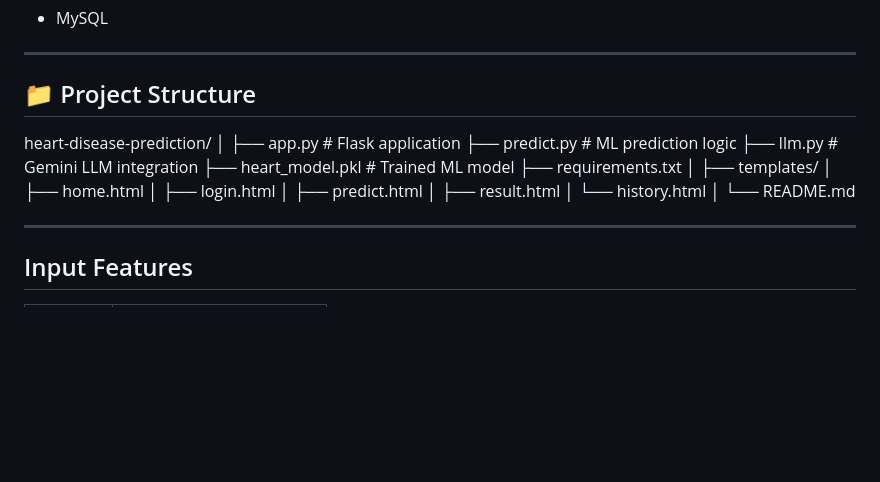
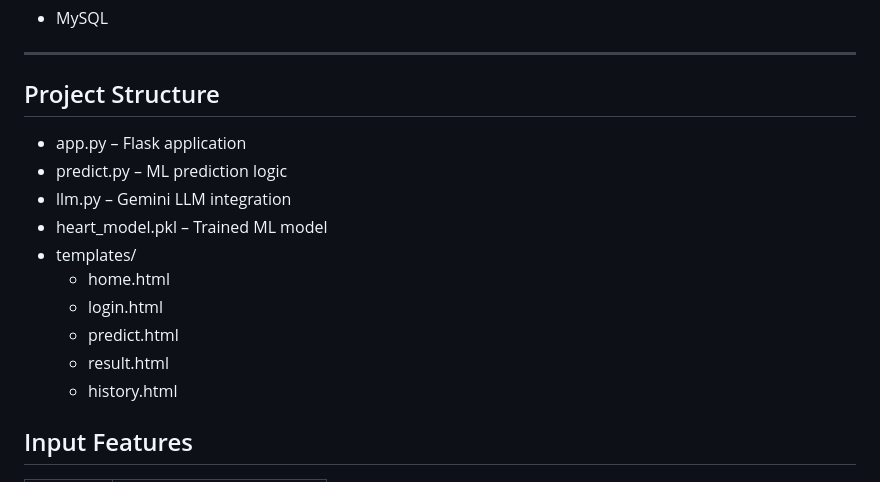
Before and after one commit to Harshithkumarkm2002/Ai-health-monitoring-system, a Markdown page: README.md, the part around the change. Rendered like a GitHub page; blank space fills up the shorter version.

Commit message:
Revise project structure formatting in README
Updated project structure section for clarity and formatting.

```diff
--- a/README.md
+++ b/README.md
@@ -47,28 +47,20 @@ The system integrates Machine Learning, Flask, MySQL, and Google Gemini (LLM).
 
 ---
 
-## 📁 Project Structure
+##  Project Structure
 
-heart-disease-prediction/
-│
-├── app.py # Flask application
-├── predict.py # ML prediction logic
-├── llm.py # Gemini LLM integration
-├── heart_model.pkl # Trained ML model
-├── requirements.txt
-│
-├── templates/
-│ ├── home.html
-│ ├── login.html
-│ ├── predict.html
-│ ├── result.html
-│ └── history.html
-│
-└── README.md
+- app.py – Flask application
+- predict.py – ML prediction logic
+- llm.py – Gemini LLM integration
+- heart_model.pkl – Trained ML model
+- templates/
+  - home.html
+  - login.html
+  - predict.html
+  - result.html
+  - history.html
 
 
-
----
 
 ## Input Features
 
```
